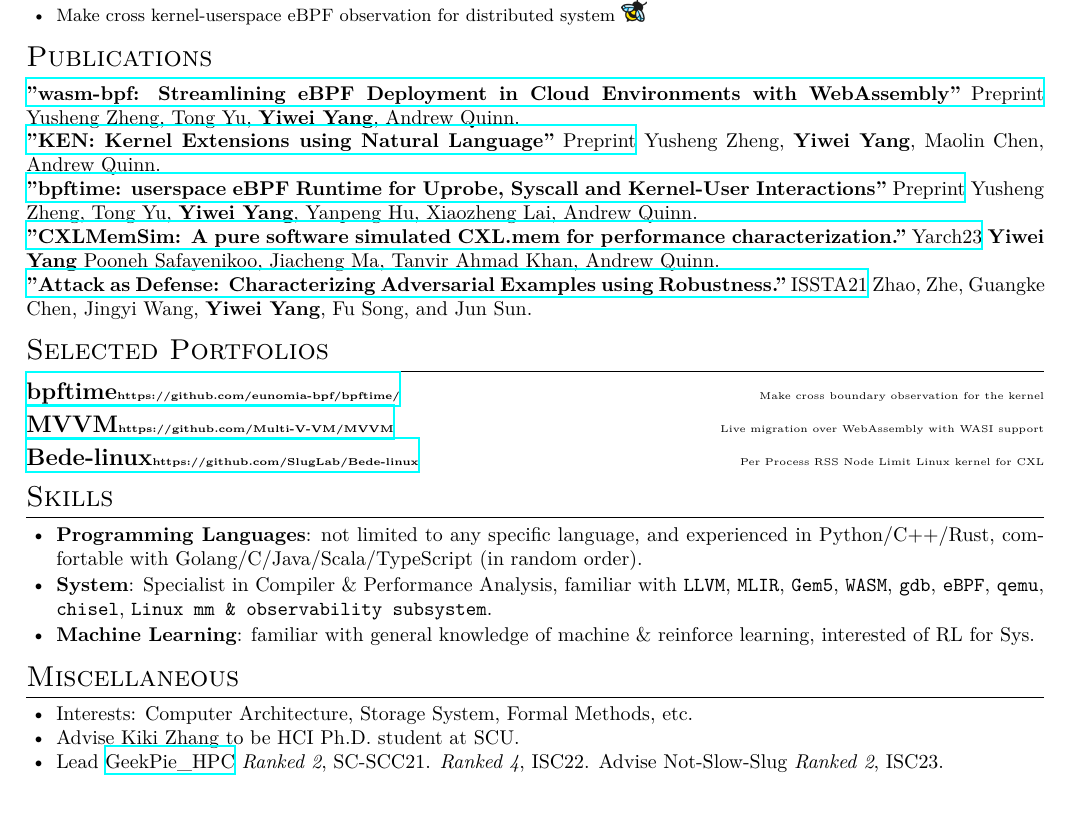
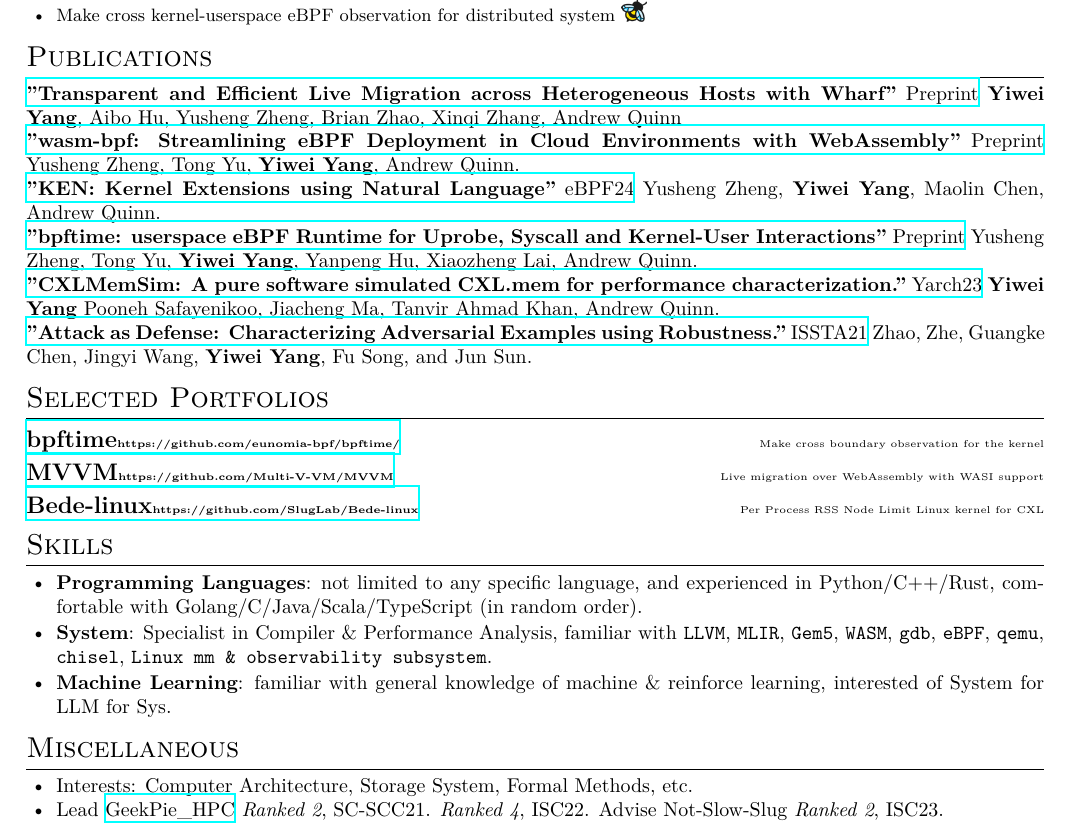
Before and after one commit to victoryang00/resume, a LaTeX CV (resume.tex): part of the page before the commit and part of page 1 of 2 after it, cut so that both start at the same text, the shorter picture padded with empty space. Compiled offline with XeLaTeX.

Commit message:
add transparent

```diff
--- a/resume.tex
+++ b/resume.tex
@@ -63,15 +63,17 @@
 \end{itemize}
 
 \section{\en{Publications}\zh{论文}}
-\href{https://arxiv.org/abs/2312.05531.pdf}{\textbf{"wasm-bpf: Streamlining eBPF Deployment in Cloud Environments with WebAssembly"} Preprint} Yusheng Zheng, Tong Yu, \textbf{Yiwei Yang}, Andrew Quinn.
+\href{https://arxiv.org/pdf/2410.15894}{\textbf{"Transparent and Efficient Live Migration across Heterogeneous Hosts with Wharf"} Preprint} \textbf{Yiwei Yang}, Aibo Hu, Yusheng Zheng, Brian Zhao, Xinqi Zhang, Andrew Quinn
 
-\href{https://arxiv.org/abs/2312.05531.pdf}{\textbf{"KEN: Kernel Extensions using Natural Language"} Preprint} Yusheng Zheng, \textbf{Yiwei Yang}, Maolin Chen, Andrew Quinn.
+\href{https://arxiv.org/pdf/2408.04856}{\textbf{"wasm-bpf: Streamlining eBPF Deployment in Cloud Environments with WebAssembly"} Preprint} Yusheng Zheng, Tong Yu, \textbf{Yiwei Yang}, Andrew Quinn.
 
-\href{https://arxiv.org/abs/2311.07923.pdf}{\textbf{"bpftime: userspace eBPF Runtime for Uprobe, Syscall and Kernel-User Interactions"} Preprint} Yusheng Zheng, Tong Yu, \textbf{Yiwei Yang}, Yanpeng Hu, Xiaozheng Lai, Andrew Quinn.
+\href{https://arxiv.org/pdf/2312.05531}{\textbf{"KEN: Kernel Extensions using Natural Language"} eBPF24} Yusheng Zheng, \textbf{Yiwei Yang}, Maolin Chen, Andrew Quinn.
 
-\href{https://arxiv.org/pdf/2303.06153.pdf}{\textbf{"CXLMemSim: A pure software simulated CXL.mem for performance characterization."} Yarch23} \textbf{Yiwei Yang} Pooneh Safayenikoo, Jiacheng Ma, Tanvir Ahmad Khan, Andrew Quinn.
+\href{https://arxiv.org/pdf/2311.07923}{\textbf{"bpftime: userspace eBPF Runtime for Uprobe, Syscall and Kernel-User Interactions"} Preprint} Yusheng Zheng, Tong Yu, \textbf{Yiwei Yang}, Yanpeng Hu, Xiaozheng Lai, Andrew Quinn.
 
-\href{https://arxiv.org/pdf/2103.07633.pdf}{\textbf{"Attack as Defense: Characterizing Adversarial Examples using Robustness."} ISSTA21} Zhao, Zhe, Guangke Chen, Jingyi Wang, \textbf{Yiwei Yang}, Fu Song, and Jun Sun.
+\href{https://arxiv.org/pdf/2303.06153}{\textbf{"CXLMemSim: A pure software simulated CXL.mem for performance characterization."} Yarch23} \textbf{Yiwei Yang} Pooneh Safayenikoo, Jiacheng Ma, Tanvir Ahmad Khan, Andrew Quinn.
+
+\href{https://arxiv.org/pdf/2103.07633}{\textbf{"Attack as Defense: Characterizing Adversarial Examples using Robustness."} ISSTA21} Zhao, Zhe, Guangke Chen, Jingyi Wang, \textbf{Yiwei Yang}, Fu Song, and Jun Sun.
 
 % \en{\datedsubsection{\textbf{\href{http://mir.cs.illinois.edu/marinov/}{Darko Marinov's Lab}, \href{https://illinois.edu}{University of Illinois at Urbana-Champaign}}}{07/2021 -- 10/2021}}
 % \zh{\datedsubsection{\textbf{\href{https://illinois.edu}{伊利诺伊大学厄巴纳-香槟分校}\href{http://mir.cs.illinois.edu/marinov/}{Darko Marinov组}}}{2021/07 -- 2021/10}}
@@ -122,16 +124,15 @@
                   熟悉各种CPU，编译器及操作系统内核的概念与设计，熟悉各种内核性能调优工具，例如\texttt{LLVM}, \texttt{MLIR}, \texttt{Gem5}, \texttt{WASM}, \texttt{gdb}, \texttt{eBPF}, \texttt{qemu}, \texttt{chisel}, \texttt{Linux mm \& observability 子系统}。}
 
       \item \en{\textbf{Machine Learning}:
-                  familiar with general knowledge of machine \& reinforce learning, interested of RL for Sys.}
+                  familiar with general knowledge of machine \& reinforce learning, interested of System for LLM for Sys.}
             \zh{\textbf{机器学习}:
-                  熟悉经典机器与强化学习算法，对RL for System有兴趣。}
+                  熟悉经典机器与强化学习算法，对System for LLM for System有兴趣。}
 \end{itemize}
 
 \section{\en{Miscellaneous}\zh{其他}}
 \begin{itemize}
       \item \en{Interests: Computer Architecture, Storage System, Formal Methods, etc.}
             \zh{兴趣：高性能计算、体系结构、存储、形式化验证安全等。}
-      \item \en{Advise Kiki Zhang to be HCI Ph.D. student at SCU.}\zh{指导Kiki Zhang 成为 SCU HCI Ph.D. 学生。}
       \item \en{Lead \href{https://hpc.geekpie.club}{GeekPie\_HPC} \textit{Ranked 2}, SC-SCC21. \textit{Ranked 4}, ISC22. Advise Not-Slow-Slug \textit{Ranked 2}, ISC23.} \zh{带领\href{https://hpc.geekpie.club}{GeekPie\_HPC} SCC21 团队第2名，ISC22 团队第4名，指导 Not-Slow-Slug 团队 ISC23 团队第2名。}
       % \item \en{As a member of \href{https://github.com/0x238e/Vchain}{0x238e} \textit{Best award}, Bitrun, Hang Zhou, 2019.}
       %       \zh{带领\href{https://github.com/0x238e/Vchain}{0x238e} Bitrun Hackathon 比赛最佳奖}
```
Also changed, not shown: resume-zh.pdf, resume.pdf.
